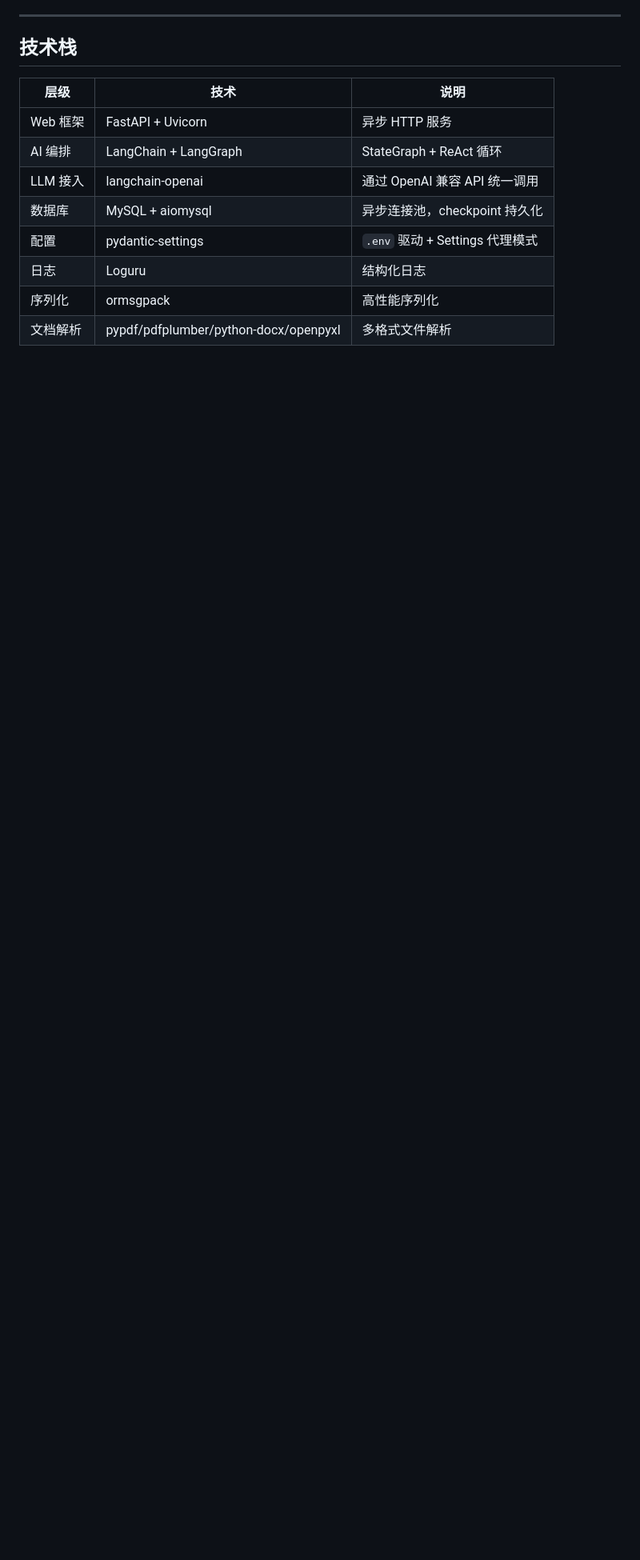
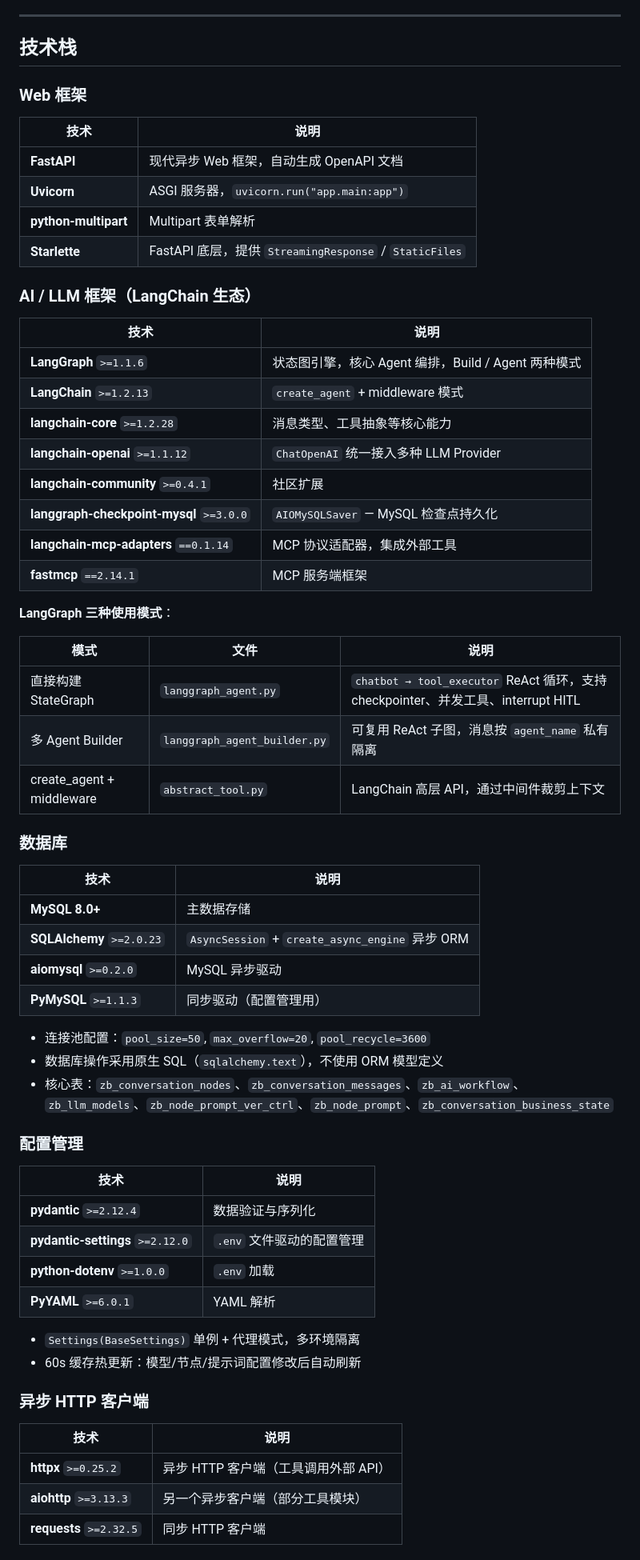
Before and after one commit to 331034162/ai_intent_flow, a Markdown page: README.md, the part around one of its changes. Shown at 80% size. Rendered like a GitHub page; blank space fills up the shorter version.

Commit message:
docs: 扩充技术栈章节，分表详述各层技术选型

```diff
--- a/README.md
+++ b/README.md
@@ -253,13 +253,66 @@ START → intent_identify_node → [条件路由]
 
 ## 技术栈
 
-| 层级 | 技术 | 说明 |
+### Web 框架
+
+| 技术 | 说明 |
+|------|------|
+| **FastAPI** | 现代异步 Web 框架，自动生成 OpenAPI 文档 |
+| **Uvicorn** | ASGI 服务器，`uvicorn.run("app.main:app")` |
+| **python-multipart** | Multipart 表单解析 |
+| **Starlette** | FastAPI 底层，提供 `StreamingResponse` / `StaticFiles` |
+
+### AI / LLM 框架（LangChain 生态）
+
+| 技术 | 说明 |
+|------|------|
+| **LangGraph** `>=1.1.6` | 状态图引擎，核心 Agent 编排，Build / Agent 两种模式 |
+| **LangChain** `>=1.2.13` | `create_agent` + middleware 模式 |
+| **langchain-core** `>=1.2.28` | 消息类型、工具抽象等核心能力 |
+| **langchain-openai** `>=1.1.12` | `ChatOpenAI` 统一接入多种 LLM Provider |
+| **langchain-community** `>=0.4.1` | 社区扩展 |
+| **langgraph-checkpoint-mysql** `>=3.0.0` | `AIOMySQLSaver` — MySQL 检查点持久化 |
+| **langchain-mcp-adapters** `==0.1.14` | MCP 协议适配器，集成外部工具 |
+| **fastmcp** `==2.14.1` | MCP 服务端框架 |
+
+**LangGraph 三种使用模式**：
+
+| 模式 | 文件 | 说明 |
 |------|------|------|
-| Web 框架 | FastAPI + Uvicorn | 异步 HTTP 服务 |
-| AI 编排 | LangChain + LangGraph | StateGraph + ReAct 循环 |
-| LLM 接入 | langchain-openai | 通过 OpenAI 兼容 API 统一调用 |
-| 数据库 | MySQL + aiomysql | 异步连接池，checkpoint 持久化 |
-| 配置 | pydantic-settings | `.env` 驱动 + Settings 代理模式 |
-| 日志 | Loguru | 结构化日志 |
-| 序列化 | ormsgpack | 高性能序列化 |
-| 文档解析 | pypdf/pdfplumber/python-docx/openpyxl | 多格式文件解析 |
+| 直接构建 StateGraph | `langgraph_agent.py` | `chatbot → tool_executor` ReAct 循环，支持 checkpointer、并发工具、interrupt HITL |
+| 多 Agent Builder | `langgraph_agent_builder.py` | 可复用 ReAct 子图，消息按 `agent_name` 私有隔离 |
+| create_agent + middleware | `abstract_tool.py` | LangChain 高层 API，通过中间件裁剪上下文 |
+
+### 数据库
+
+| 技术 | 说明 |
+|------|------|
+| **MySQL 8.0+** | 主数据存储 |
+| **SQLAlchemy** `>=2.0.23` | `AsyncSession` + `create_async_engine` 异步 ORM |
+| **aiomysql** `>=0.2.0` | MySQL 异步驱动 |
+| **PyMySQL** `>=1.1.3` | 同步驱动（配置管理用） |
+
+- 连接池配置：`pool_size=50`, `max_overflow=20`, `pool_recycle=3600`
+- 数据库操作采用原生 SQL（`sqlalchemy.text`），不使用 ORM 模型定义
+- 核心表：`zb_conversation_nodes`、`zb_conversation_messages`、`zb_ai_workflow`、`zb_llm_models`、`zb_node_prompt_ver_ctrl`、`zb_node_prompt`、`zb_conversation_business_state`
+
+### 配置管理
+
+| 技术 | 说明 |
+|------|------|
+| **pydantic** `>=2.12.4` | 数据验证与序列化 |
+| **pydantic-settings** `>=2.12.0` | `.env` 文件驱动的配置管理 |
+| **python-dotenv** `>=1.0.0` | `.env` 加载 |
+| **PyYAML** `>=6.0.1` | YAML 解析 |
+
+- `Settings(BaseSettings)` 单例 + 代理模式，多环境隔离
+- 60s 缓存热更新：模型/节点/提示词配置修改后自动刷新
+
+### 异步 HTTP 客户端
+
+| 技术 | 说明 |
+|------|------|
+| **httpx** `>=0.25.2` | 异步 HTTP 客户端（工具调用外部 API） |
+| **aiohttp** `>=3.13.3` | 另一个异步客户端（部分工具模块） |
+| **requests** `>=2.32.5` | 同步 HTTP 客户端 |
+
```
Also changed, not shown: other parts of README.md (+49 -0 lines).
